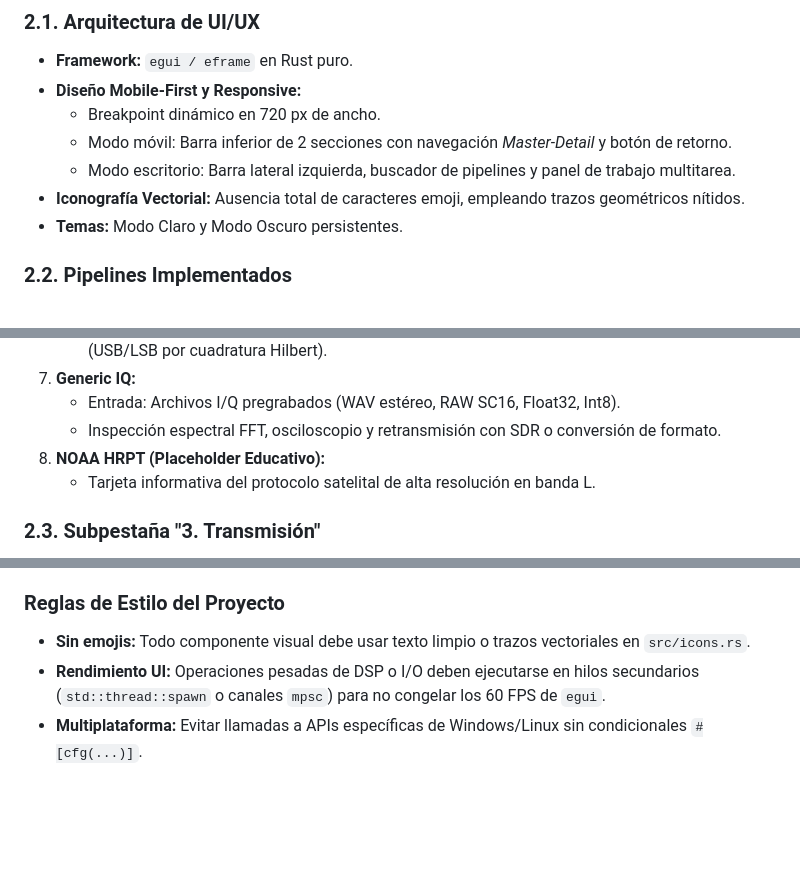
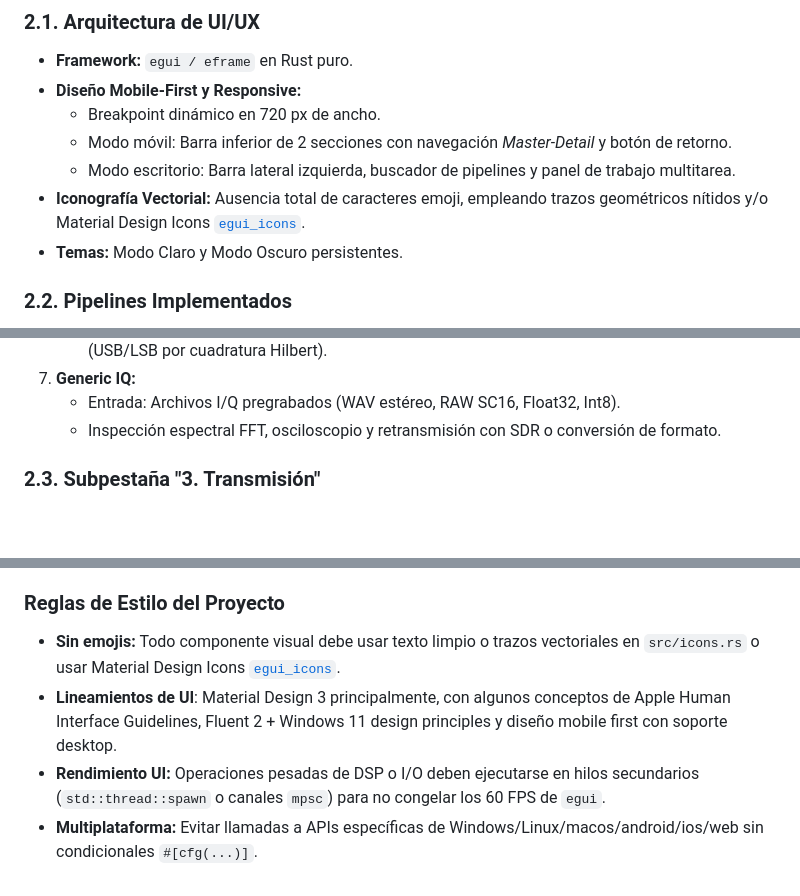
Before and after one commit to tcasaniv/signals-sdr, a Markdown page: ROADMAP.md, 3 parts joined by grey strips. Rendered like a GitHub page; blank space fills up the shorter version.

Commit message:
fix(roadmap): actualizar iconografía vectorial y lineamientos de UI en la documentación

```diff
--- a/ROADMAP.md
+++ b/ROADMAP.md
@@ -31,7 +31,7 @@ Signals SDR invierte el flujo: permite **generar transmisiones idénticas a las
   - Breakpoint dinámico en 720 px de ancho.
   - Modo móvil: Barra inferior de 2 secciones con navegación *Master-Detail* y botón de retorno.
   - Modo escritorio: Barra lateral izquierda, buscador de pipelines y panel de trabajo multitarea.
-- **Iconografía Vectorial:** Ausencia total de caracteres emoji, empleando trazos geométricos nítidos.
+- **Iconografía Vectorial:** Ausencia total de caracteres emoji, empleando trazos geométricos nítidos y/o Material Design Icons [`egui_icons`](https://crates.io/crates/egui_icons).
 - **Temas:** Modo Claro y Modo Oscuro persistentes.
 
 ### 2.2. Pipelines Implementados
@@ -61,8 +61,6 @@ Signals SDR invierte el flujo: permite **generar transmisiones idénticas a las
 7. **Generic IQ:**
    - Entrada: Archivos I/Q pregrabados (WAV estéreo, RAW SC16, Float32, Int8).
    - Inspección espectral FFT, osciloscopio y retransmisión con SDR o conversión de formato.
-8. **NOAA HRPT (Placeholder Educativo):**
-   - Tarjeta informativa del protocolo satelital de alta resolución en banda L.
 
 ### 2.3. Subpestaña "3. Transmisión"
 - Modo mutuamente excluyente:
@@ -133,6 +131,7 @@ Para incorporar un nuevo protocolo a **Signals SDR**:
    Verificar que la modulación genera muestras válidas sin entrar en pánico.
 
 ### Reglas de Estilo del Proyecto
-- **Sin emojis:** Todo componente visual debe usar texto limpio o trazos vectoriales en `src/icons.rs`.
+- **Sin emojis:** Todo componente visual debe usar texto limpio o trazos vectoriales en `src/icons.rs` o usar Material Design Icons [`egui_icons`](https://crates.io/crates/egui_icons).
+- **Lineamientos de UI**: Material Design 3 principalmente, con algunos conceptos de Apple Human Interface Guidelines, Fluent 2 + Windows 11 design principles y diseño mobile first con soporte desktop.
 - **Rendimiento UI:** Operaciones pesadas de DSP o I/O deben ejecutarse en hilos secundarios (`std::thread::spawn` o canales `mpsc`) para no congelar los 60 FPS de `egui`.
-- **Multiplataforma:** Evitar llamadas a APIs específicas de Windows/Linux sin condicionales `#[cfg(...)]`.
+- **Multiplataforma:** Evitar llamadas a APIs específicas de Windows/Linux/macos/android/ios/web sin condicionales `#[cfg(...)]`.
```
